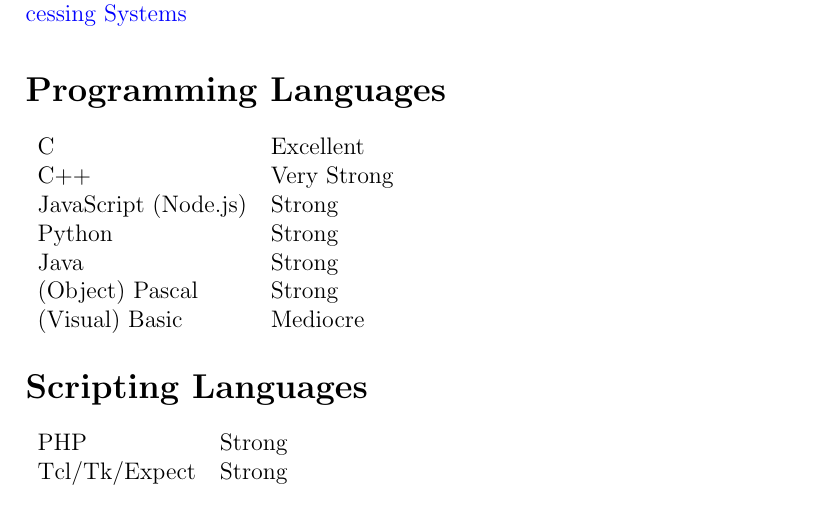
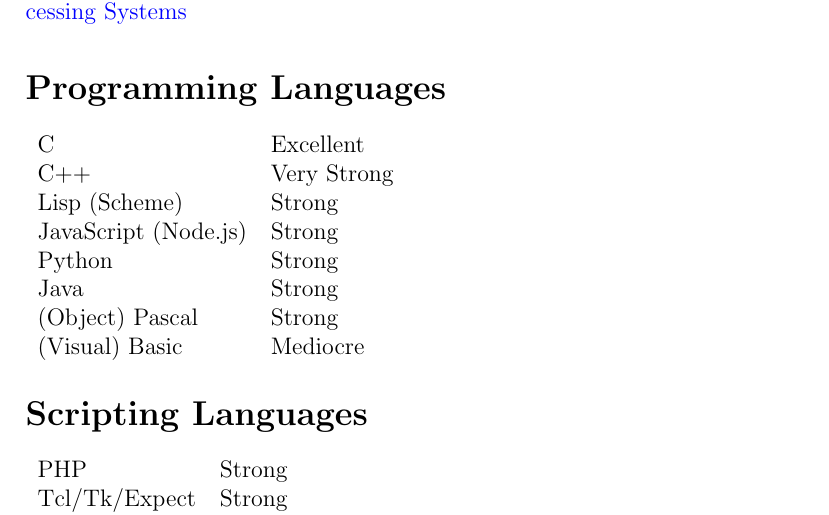
Before and after one commit to keelefi/cv, a LaTeX CV (cv.tex): part of page 3 of 4, cut so that both start at the same text. Compiled offline with pdfLaTeX.

Commit message:
add Lisp to programming languages

```diff
--- a/cv.tex
+++ b/cv.tex
@@ -127,6 +127,7 @@ Lindroos_Michele_2014.pdf?sequence=1}
 \begin{tabular}{ll}
 C & Excellent\\
 C++ & Very Strong\\
+Lisp (Scheme) & Strong\\
 JavaScript (Node.js) & Strong\\
 Python & Strong\\
 Java & Strong\\
```
